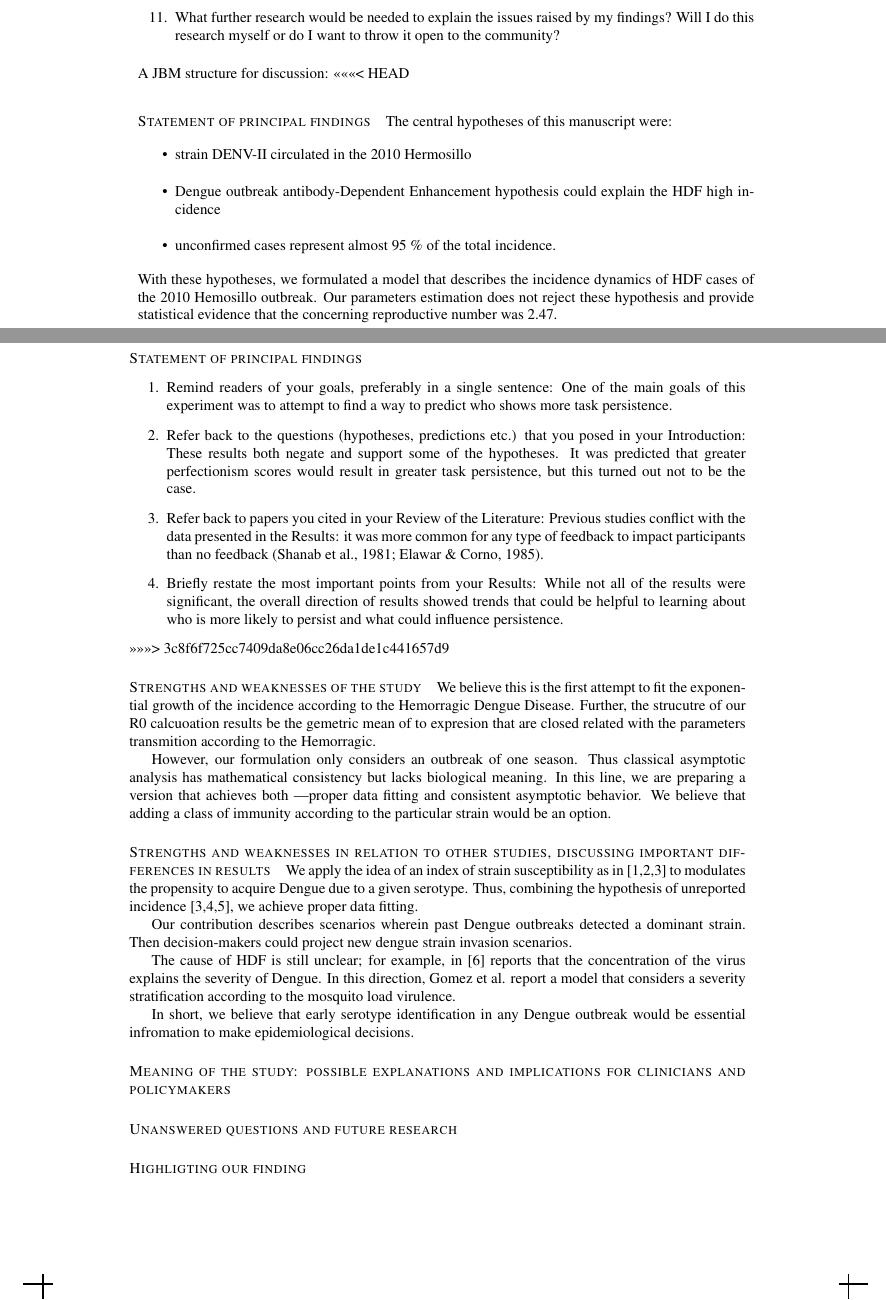
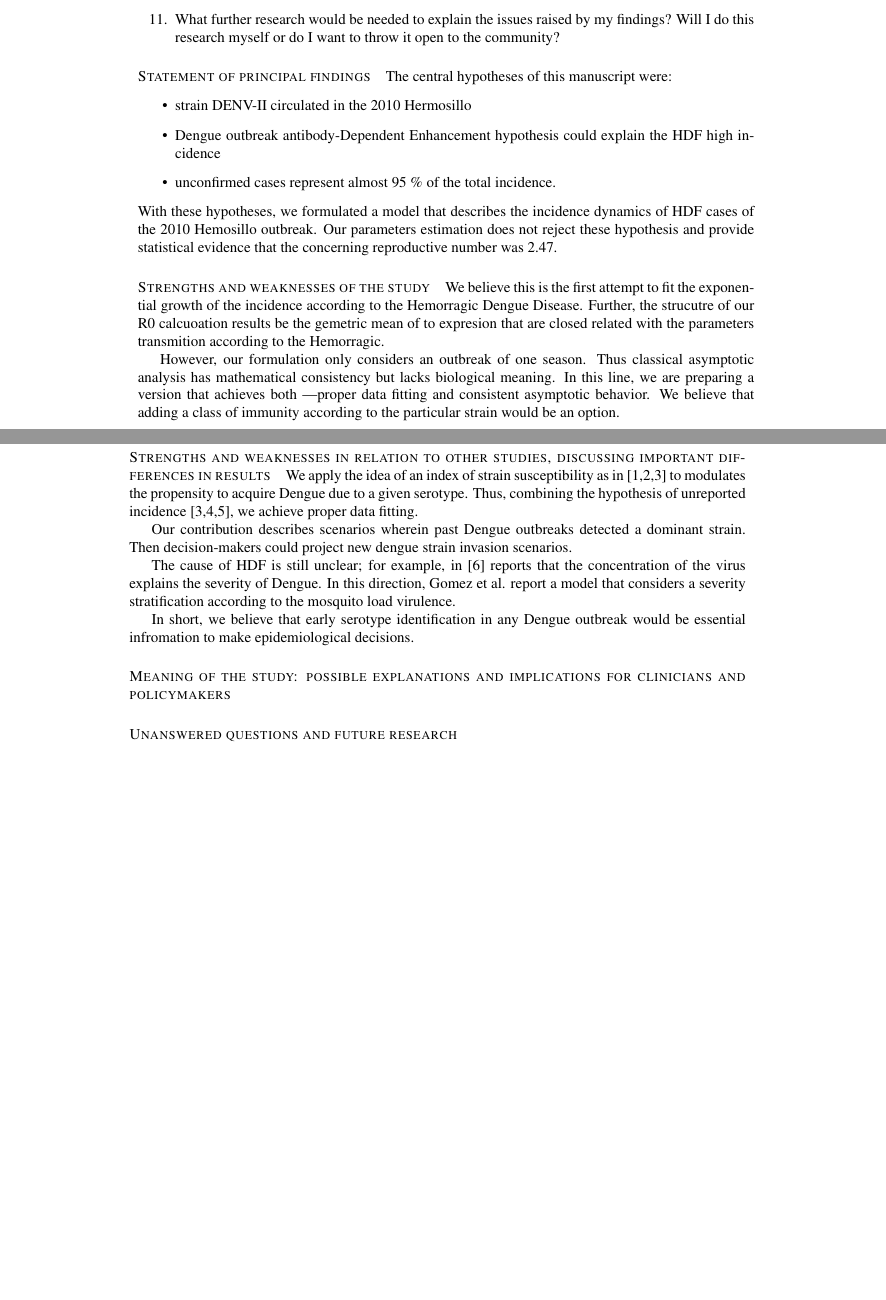
Before and after one commit to SaulDiazInfante/DengueProyect, a LaTeX document (main.tex, which reads discution.tex): two parts of pages 15 and 16 of 23, joined at a grey line, cut so that both start at the same text, the shorter picture padded with empty space. Compiled offline with pdfLaTeX.

Commit message:
commit with new version

```diff
--- a/discution.tex
+++ b/discution.tex
@@ -58,8 +57,7 @@ having DENV-2 as the second infection
         findings? Will I do this research myself or do I want to throw it open to the
         community?
 \end{enumerate}
-A JBM structure for discussion:
-<<<<<<< HEAD
+
     \paragraph{Statement of principal findings}
         The central hypotheses of this manuscript were:
         \begin{itemize}
@@ -77,33 +75,7 @@ A JBM structure for discussion:
     Our parameters estimation does not reject these hypothesis and provide
     statistical evidence that the concerning reproductive number was 2.47.
 
-=======
-	\paragraph{Statement of principal findings}
-	\begin{enumerate}
-		\item
-			Remind readers of your goals, preferably in a single sentence:
-			One of the main goals of this experiment was to attempt
-			 to find a way to predict who shows more task persistence.
-		\item
-			Refer back to the questions (hypotheses, predictions etc.)
-			that you posed in your Introduction:
-				These results both negate and support some of the hypotheses.
-				It was predicted that greater perfectionism scores would result
-				in greater task persistence, but this turned out not to be
-				the case.
-		\item
-			Refer back to papers you cited in your Review of the Literature:
-			Previous studies conflict with the data presented in the Results:
-			it was more common for any type of feedback to impact participants
-			than no feedback (Shanab et al., 1981; Elawar \&  Corno, 1985).
-		\item
-			Briefly restate the most important points from your Results:
-			While not all of the results were significant,
-			the overall direction of results showed trends
-			that could be helpful to learning about who is more
-			likely to persist and what could influence persistence.
-	\end{enumerate}
->>>>>>> 3c8f6f725cc7409da8e06cc26da1de1c441657d9
+
 
     \paragraph{Strengths and weaknesses of the study}
         We believe this is the first attempt to fit the exponential
@@ -142,11 +114,7 @@ A JBM structure for discussion:
     outbreak would be essential infromation to make epidemiological decisions.
 
 
-
-
     \paragraph{Meaning of the study: possible explanations
     and implications for clinicians
     and policymakers}
     \paragraph{Unanswered questions and future research}
-
-\paragraph{Highligting our finding}
```
Also changed, not shown: main.tex (+1 -1 lines), main.pdf, discution.tex (1 more changed lines).
